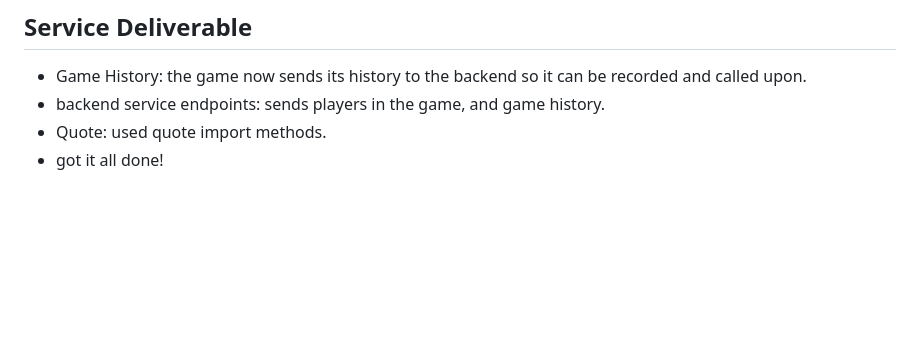
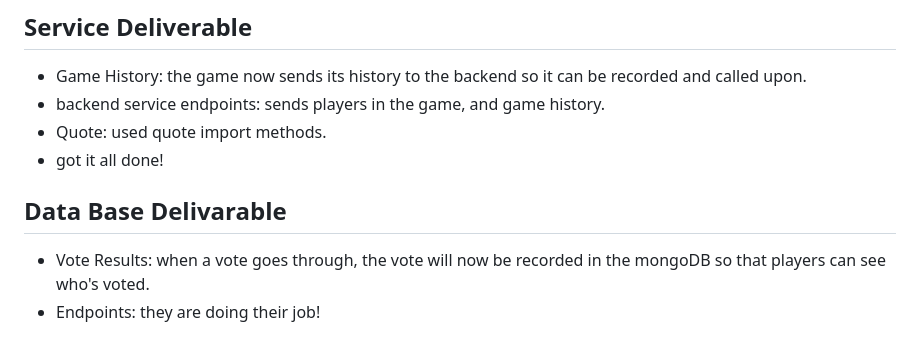
Before and after one commit to maypeter567/startup, a Markdown page: README.md, the part around the change. GitHub-like rendering; blank space fills up the shorter version.

Commit message:
updated README to include mongoDB.

```diff
--- a/README.md
+++ b/README.md
@@ -67,3 +67,7 @@ I organized the css for my application
 - backend service endpoints: sends players in the game, and game history.
 - Quote: used quote import methods.
 - got it all done!
+
+## Data Base Delivarable
+- Vote Results: when a vote goes through, the vote will now be recorded in the mongoDB so that players can see who's voted.
+- Endpoints: they are doing their job!
```
